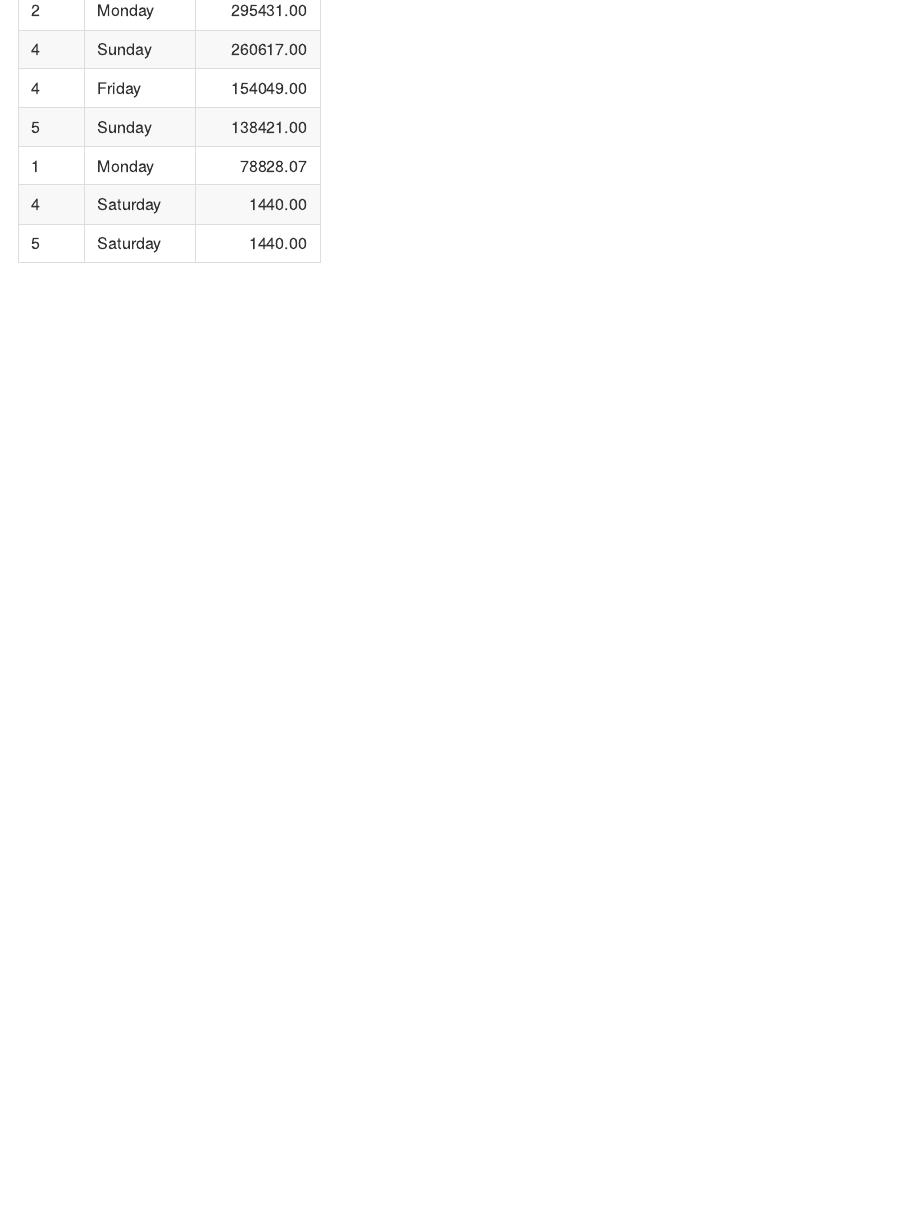
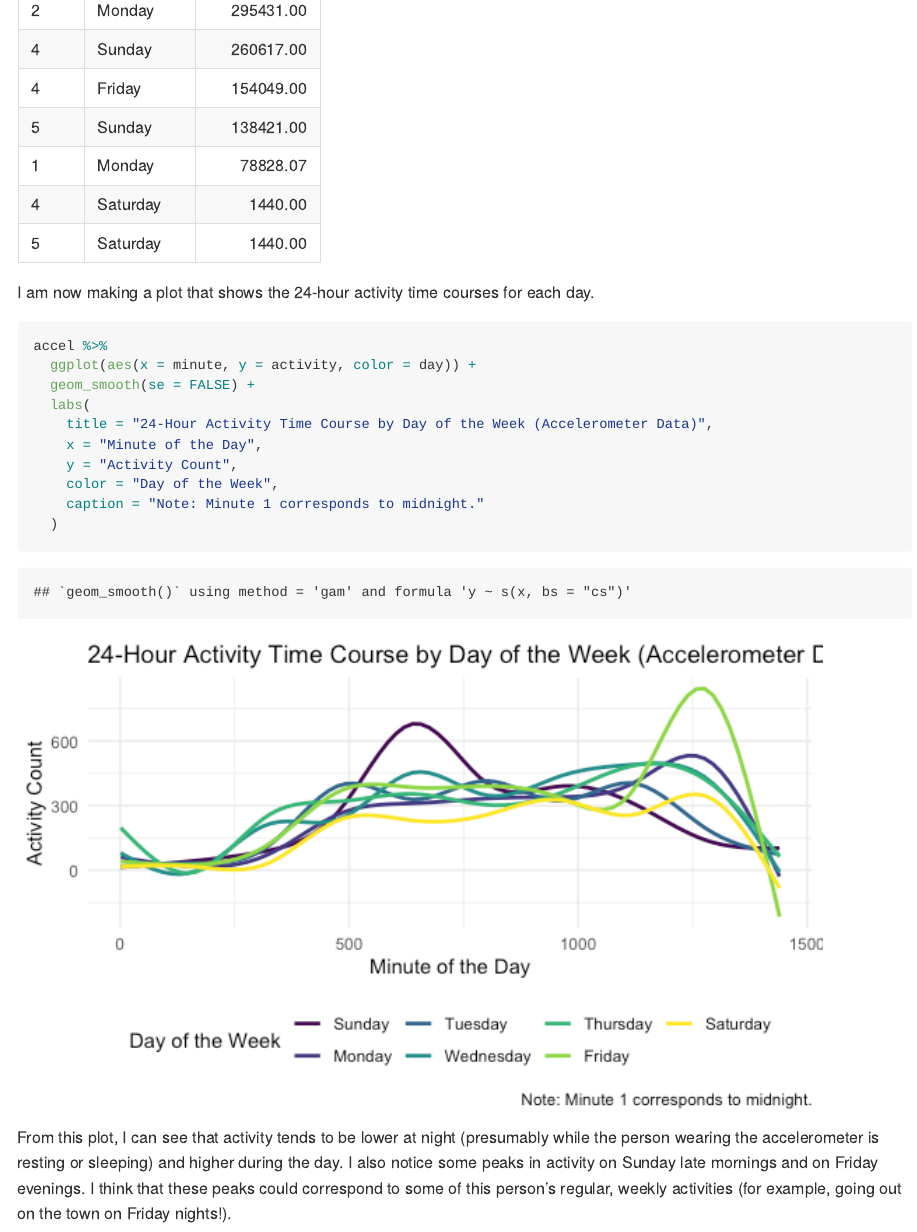
Before and after one commit to fdehrich/p8105_hw3_fde2103, an R Markdown document (p8105_hw3_fde2103.Rmd): the page in a window 1100 px wide, from 5710 px down before the commit and from 5370 px down after it, so that both start at the same text. The pictures show the output file p8105_hw3_fde2103.md that the author committed with the source, drawn offline in the style of GitHub; long lines of code are wrapped.

Commit message:
Problem 2 - added plot and described observations

````diff
--- a/p8105_hw3_fde2103.Rmd
+++ b/p8105_hw3_fde2103.Rmd
@@ -134,3 +134,20 @@ accel %>%
   arrange(desc(total_activity)) %>%
   knitr::kable()
 ```
+
+I am now making a plot that shows the 24-hour activity time courses for each day.
+
+```{r}
+accel %>%
+  ggplot(aes(x = minute, y = activity, color = day)) +
+  geom_smooth(se = FALSE) +
+  labs(
+    title = "24-Hour Activity Time Course by Day of the Week (Accelerometer Data)",
+    x = "Minute of the Day",
+    y = "Activity Count",
+    color = "Day of the Week",
+    caption = "Note: Minute 1 corresponds to midnight."
+  )
+```
+
+From this plot, I can see that activity tends to be lower at night (presumably while the person wearing the accelerometer is resting or sleeping) and higher during the day. I also notice some peaks in activity on Sunday late mornings and on Friday evenings. I think that these peaks could correspond to some of this person's regular, weekly activities (for example, going out on the town on Friday nights!).
````
Also changed, not shown: p8105_hw3_fde2103.md, p8105_hw3_fde2103_files/figure-gfm/unnamed-chunk-9-1.png (added), p8105_hw3_fde2103.Rmd (2 more changed lines).
